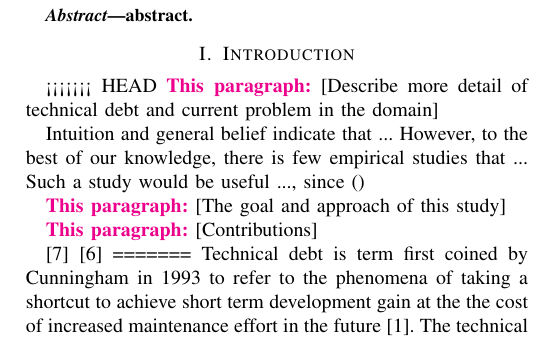
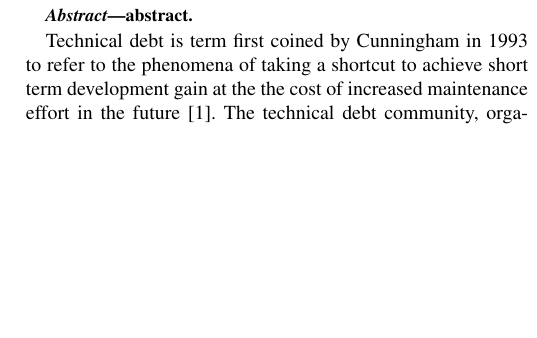
Before and after one commit to maldonado/msr16_td_interest, a LaTeX paper (tex/report.tex): part of one column of page 1 of 5 before the commit and part of one column of page 1 of 4 after it, cut so that both start at the same text, the shorter picture padded with empty space. Compiled offline with pdfLaTeX.

Commit message:
fix intro

```diff
--- a/tex/report.tex
+++ b/tex/report.tex
@@ -37,21 +37,5 @@ abstract.
 
 %%%%%%%%%%%%%%%%%%%%%%%%%%%%%%%%%%%%%%%%%%%%%%%%%%%%%%%%%%%
 %\input{introduction.tex}
-\section{Introduction}
-
-<<<<<<< HEAD
-\para{Describe more detail of technical debt and current problem in the domain}
-
-Intuition and general belief indicate that ...
-However, to the best of our knowledge, there is few empirical studies that
-...
-Such a study would be useful ..., since ()
-
-\para{The goal and approach of this study}
-
-\para{Contributions}
-
-\cite{Potdar2014ICSME}
-\cite{Maldonado2015MTD}
-=======
+%\section{Introduction}
 \input{introduction}
```
Also changed, not shown: tex/report.tex (11 more changed lines).
